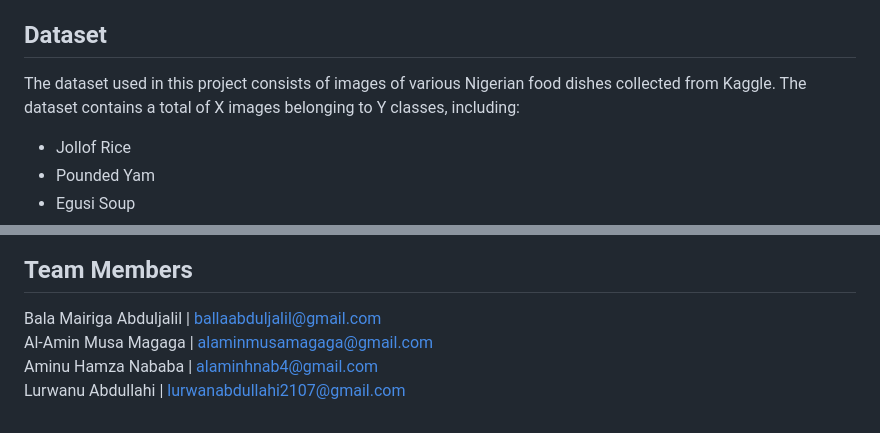
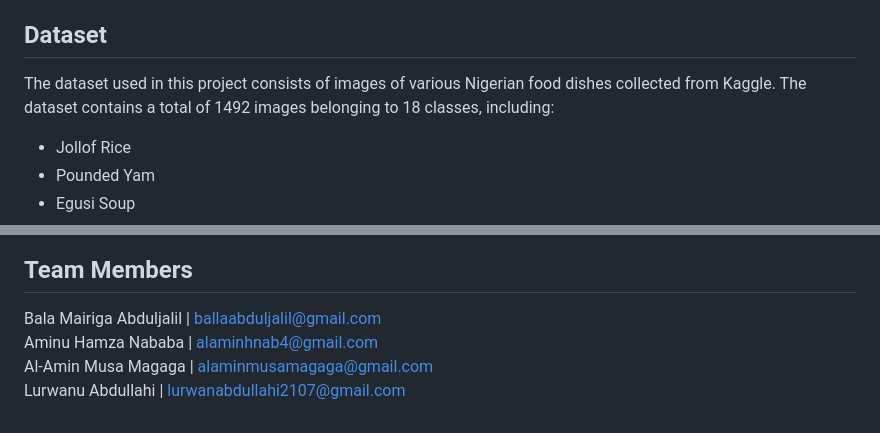
Before and after one commit to Alamein/Group3_ImageClasssification, a Markdown page: README.md, 2 parts joined by grey strips. Drawn GitHub-style.

```diff
--- a/README.md
+++ b/README.md
@@ -12,7 +12,7 @@ The Nigerian Food Classification project aims to develop a deep learning model u
 - Evaluate the model's performance using appropriate metrics and techniques.
 
 ## Dataset
-The dataset used in this project consists of images of various Nigerian food dishes collected from Kaggle. The dataset contains a total of X images belonging to Y classes, including:
+The dataset used in this project consists of images of various Nigerian food dishes collected from Kaggle. The dataset contains a total of 1492 images belonging to 18 classes, including:
 - Jollof Rice
 - Pounded Yam
 - Egusi Soup
@@ -41,8 +41,8 @@ regions such as North, East, south and west types of foods
 
 ## Team Members
  Bala Mairiga Abduljalil | ballaabduljalil@gmail.com <br>
+ Aminu Hamza Nababa | alaminhnab4@gmail.com <br>
  Al-Amin Musa Magaga  | alaminmusamagaga@gmail.com <br>
- Aminu Hamza Nababa | alaminhnab4@gmail.com <br>
  Lurwanu Abdullahi  | lurwanabdullahi2107@gmail.com <br>
 <!--## Model Architecture
 The image classification model is based on a convolutional neural network architecture implemented using PyTorch. The model architecture consists of the following components:
```
